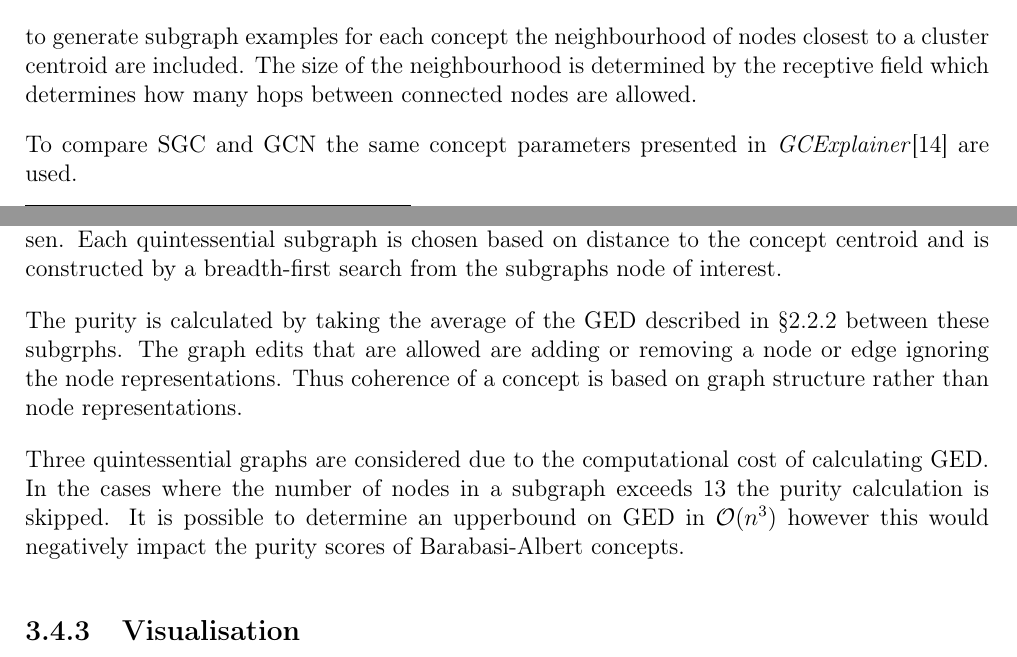
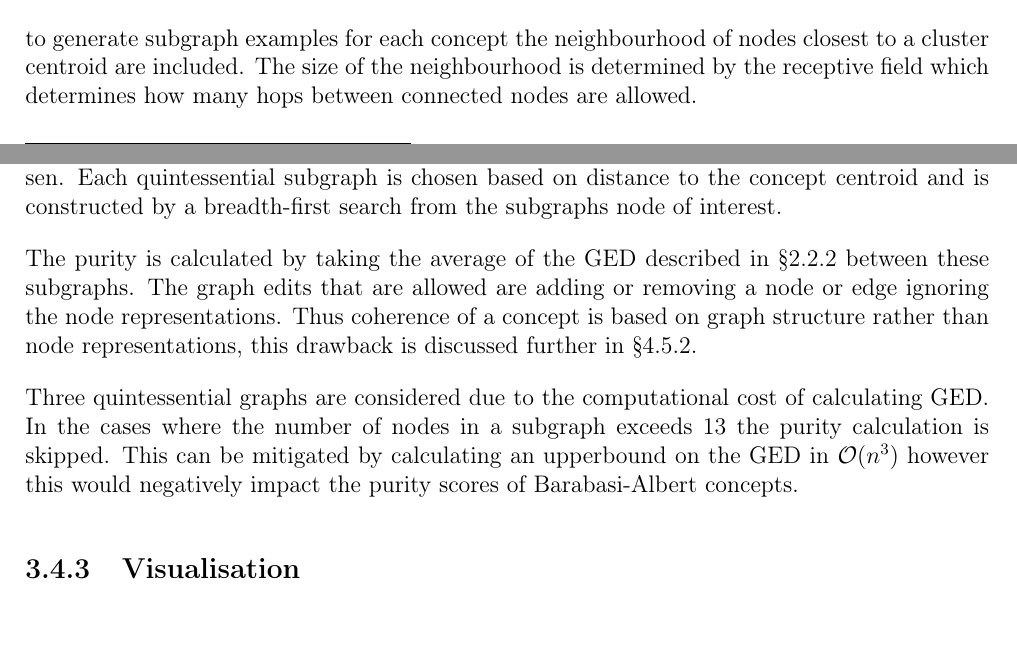
Before and after one commit to skyepurchase/Simplified_GNN_Concepts, a LaTeX thesis (diss/main.tex, which reads diss/chapters/implementation.tex): two parts of pages 25 and 26 of 75, joined at a grey line, cut so that both start at the same text. Compiled offline with pdfLaTeX.

Commit message:
subsection 3.4.2 evaluation draft 3

```diff
--- a/diss/chapters/implementation.tex
+++ b/diss/chapters/implementation.tex
@@ -147,8 +147,6 @@ Though focusing on maximising the completeness will not necessarily lead to bett
 to generate subgraph examples for each concept the neighbourhood of nodes closest to a cluster centroid are included.
 The size of the neighbourhood is determined by the receptive field which determines how many hops between connected nodes are allowed.
 
-To compare SGC and GCN the same concept parameters presented in \textit{GCExplainer}\cite{magister2021gcexplainer} are used.
-
 \subsection{Evaluation}
 \label{sec:concept-eval}
 
@@ -169,13 +167,13 @@ The target is constructed from the node labels for each node in the input.
 To calculate the purity the three quintessential subgraphs of each concept are chosen.
 Each quintessential subgraph is chosen based on distance to the concept centroid and is constructed by a breadth-first search from the subgraphs node of interest.
 
-The purity is calculated by taking the average of the GED described in \Sref{sec:GCE} between these subgrphs.
+The purity is calculated by taking the average of the GED described in \Sref{sec:GCE} between these subgraphs.
 The graph edits that are allowed are adding or removing a node or edge ignoring the node representations.
-Thus coherence of a concept is based on graph structure rather than node representations.
+Thus coherence of a concept is based on graph structure rather than node representations, this drawback is discussed further in \Sref{sec:concept-analysis}.
 
 Three quintessential graphs are considered due to the computational cost of calculating GED.
 In the cases where the number of nodes in a subgraph exceeds 13 the purity calculation is skipped.
-It is possible to determine an upperbound on GED in $\mathcal{O}(n^3)$ however this would negatively impact the purity scores of Barabasi-Albert concepts.
+This can be mitigated by calculating an upperbound on the GED in $\mathcal{O}(n^3)$ however this would negatively impact the purity scores of Barabasi-Albert concepts.
 
 \subsection{Visualisation}
 \label{sec:vis}
```
